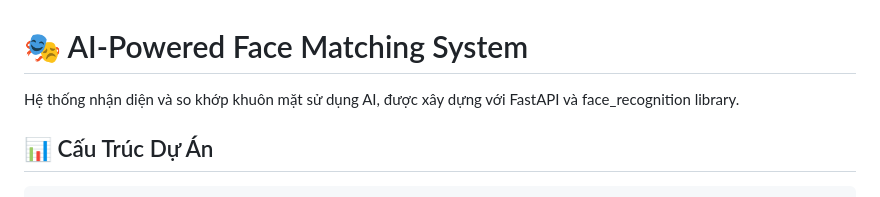
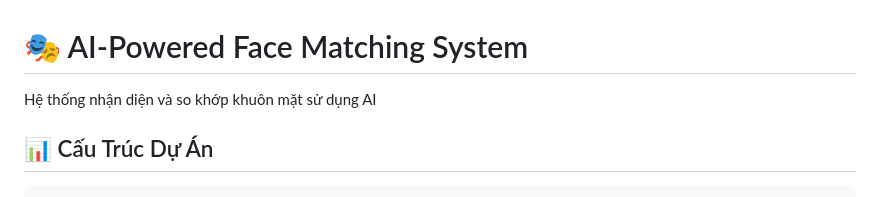
Before and after one commit to oggishi/AI-powered_face_matching, a Markdown page: README.md, the part around the change. Rendered like a GitHub page.

````diff
--- a/README.md
+++ b/README.md
@@ -1,6 +1,6 @@
 # 🎭 AI-Powered Face Matching System
 
-Hệ thống nhận diện và so khớp khuôn mặt sử dụng AI, được xây dựng với FastAPI và face_recognition library.
+Hệ thống nhận diện và so khớp khuôn mặt sử dụng AI
 ## 📊 Cấu Trúc Dự Án
 
 ```
````
